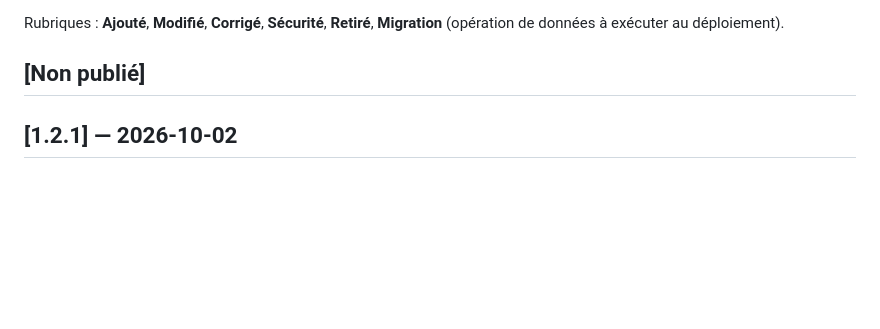
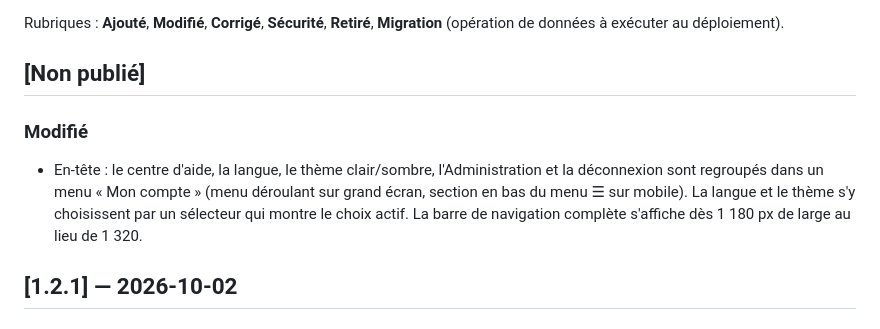
Before and after one commit to guillaumegodet/druid, a Markdown page: CHANGELOG.md, the part around the change. GitHub-like rendering; blank space fills up the shorter version.

Commit message:
docs(changelog): note the « My account » menu

```diff
--- a/CHANGELOG.md
+++ b/CHANGELOG.md
@@ -11,6 +11,12 @@ Rubriques : **Ajouté**, **Modifié**, **Corrigé**, **Sécurité**, **Retiré**
 données à exécuter au déploiement).
 
 ## [Non publié]
+
+### Modifié
+- En-tête : le centre d'aide, la langue, le thème clair/sombre, l'Administration et la déconnexion sont regroupés
+  dans un menu « Mon compte » (menu déroulant sur grand écran, section en bas du menu ☰ sur mobile). La langue et
+  le thème s'y choisissent par un sélecteur qui montre le choix actif. La barre de navigation complète s'affiche
+  dès 1 180 px de large au lieu de 1 320.
 
 ## [1.2.1] — 2026-10-02
 
```
